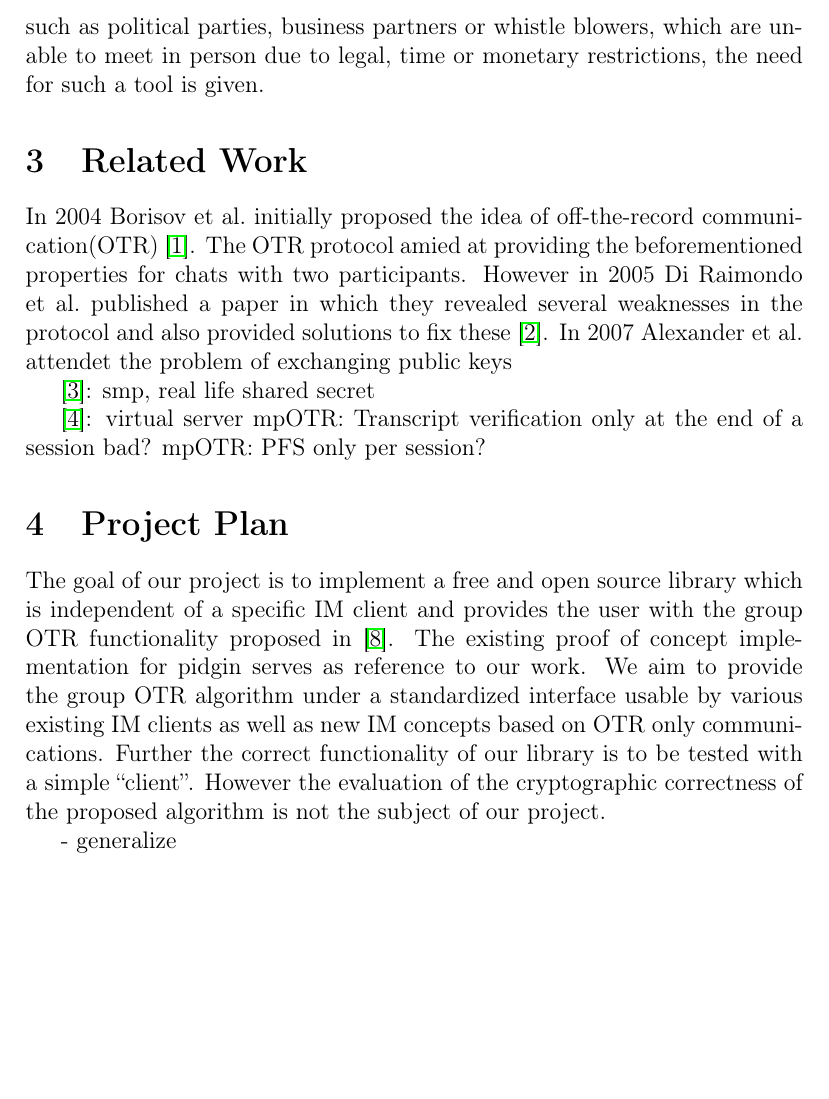
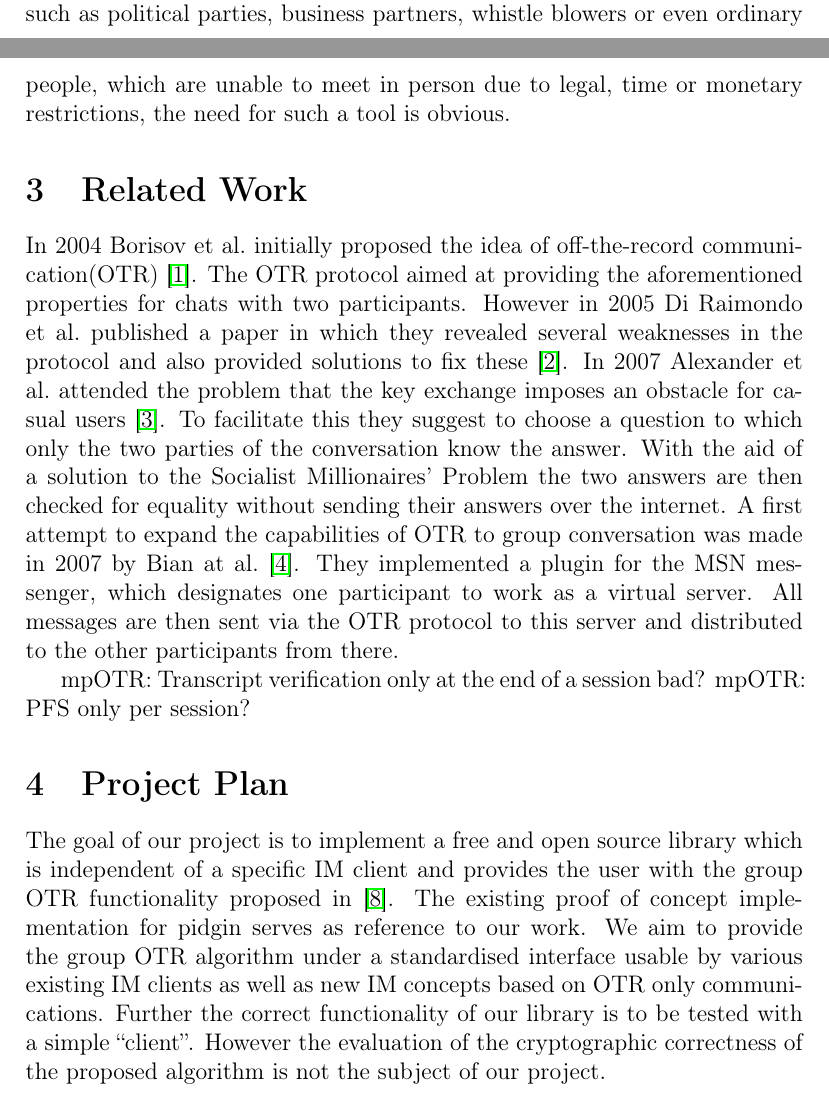
Before and after one commit to schachmat/gotr, a LaTeX document (proposal/proposal.tex): part of page 3 of 4 before the commit and two parts of pages 2 and 3 of 4 after it, the two joined at a grey line, cut so that both start at the same text, the shorter picture padded with empty space. Compiled offline with pdfLaTeX; an older LaTeX class or package is replaced by its successor.

Commit message:
related work

```diff
--- a/proposal/proposal.tex
+++ b/proposal/proposal.tex
@@ -79,22 +79,24 @@ to achieve these goals. However, currently there is no free and open source
 library for inclusion in IM clients that provide these properties for
 conversations with more than two participants such as IRC channels or XMPP
 conference rooms. Considering groups wanting to have private conversations such
-as political parties, business partners or whistle blowers, which are unable to
+as political parties, business partners, whistle blowers or even ordinary people, which are unable to
 meet in person due to legal, time or monetary restrictions, the need for such a
-tool is given.
+tool is obvious.
 
 \section{Related Work}
 
 In 2004 Borisov et al.\ initially proposed the idea of off-the-record
-communication(OTR) \cite{otr}. The OTR protocol amied at providing the
-beforementioned properties for chats with two participants. However in 2005 Di
+communication(OTR) \cite{otr}. The OTR protocol aimed at providing the
+aforementioned properties for chats with two participants. However in 2005 Di
 Raimondo et al.\ published a paper in which they revealed several weaknesses in
 the protocol and also provided solutions to fix these \cite{sec-otr}. In 2007
-Alexander et al.\ attendet the problem of exchanging public keys
+Alexander et al.\ attended the problem that the key exchange imposes an obstacle
+for casual users \cite{auth-otr}. To facilitate this they suggest to choose a question to which
+only the two parties of the conversation know the answer. With the aid of a solution
+to the Socialist Millionaires’ Problem the two answers are then checked for equality without sending their answers over the internet.
+A first attempt to expand the capabilities of OTR to group conversation was made in 2007 by Bian at al.\ \cite{gotr}. They implemented a plugin for the MSN messenger, which designates one participant to work as a virtual server. All messages are then sent via the OTR protocol to this server and distributed to the other participants from there.
 
-\cite{auth-otr}: smp, real life shared secret
 
-\cite{gotr}: virtual server
 mpOTR: Transcript verification only at the end of a session bad?
 mpOTR: PFS only per session?
 
@@ -104,13 +106,11 @@ The goal of our project is to implement a free and open source library which is
 independent of a specific IM client and provides the user with the group OTR
 functionality proposed in \cite{impr-gotr}. The existing proof of concept
 implementation for pidgin serves as reference to our work. We aim to provide the
-group OTR algorithm under a standardized interface usable by various existing IM
+group OTR algorithm under a standardised interface usable by various existing IM
 clients as well as new IM concepts based on OTR only communications. Further the
 correct functionality of our library is to be tested with a simple “client”.
 However the evaluation of the cryptographic correctness of the proposed
 algorithm is not the subject of our project.
-
-- generalize
 
 \begin{thebibliography}{xx}
 
```
Also changed, not shown: proposal/proposal.pdf, proposal/proposal.tex (2 more changed lines).
